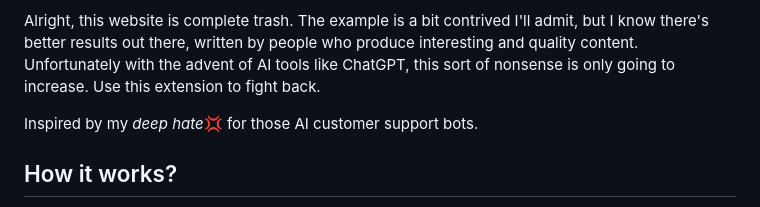
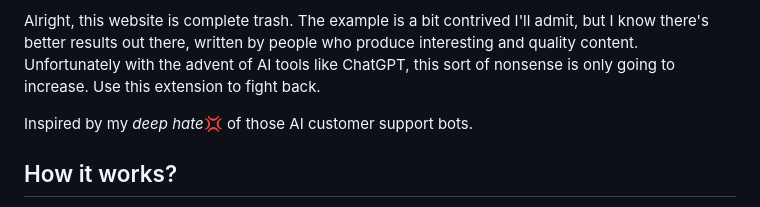
Before and after one commit to tom-barone/discontent, a Markdown page: README.md, the part around the change. GitHub-like rendering.

Commit message:
Minor grammar fixes

```diff
--- a/README.md
+++ b/README.md
@@ -10,7 +10,7 @@ As of writing, if I type `difference between reddit and twitter` into [Google](h
 
 Alright, this website is complete trash. The example is a bit contrived I'll admit, but I know there's better results out there, written by people who produce interesting and quality content. Unfortunately with the advent of AI tools like ChatGPT, this sort of nonsense is only going to increase. Use this extension to fight back.
 
-Inspired by my *deep hate*💢 for those AI customer support bots.
+Inspired by my *deep hate*💢 of those AI customer support bots.
 
 ## How it works?
 
```
Also changed, not shown: docs/architecture.md (+0 -2 lines).
